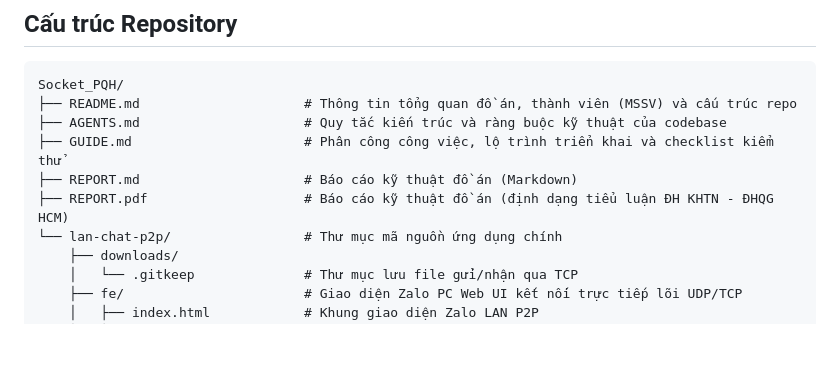
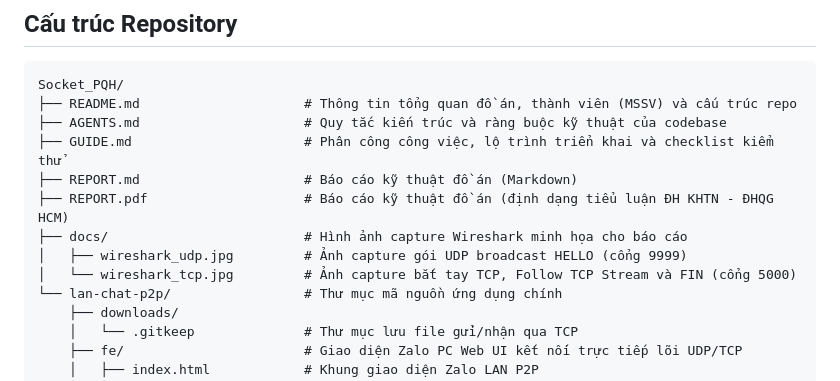
Before and after one commit to chp0703/Socket_PQH, a Markdown page: README.md, the part around the change. GitHub-like rendering; blank space fills up the shorter version.

Commit message:
docs: embed Wireshark UDP and TCP capture screenshots into report

```diff
--- a/README.md
+++ b/README.md
@@ -34,6 +34,9 @@ Socket_PQH/
 ├── GUIDE.md                      # Phân công công việc, lộ trình triển khai và checklist kiểm thử
 ├── REPORT.md                     # Báo cáo kỹ thuật đồ án (Markdown)
 ├── REPORT.pdf                    # Báo cáo kỹ thuật đồ án (định dạng tiểu luận ĐH KHTN - ĐHQG HCM)
+├── docs/                         # Hình ảnh capture Wireshark minh họa cho báo cáo
+│   ├── wireshark_udp.jpg         # Ảnh capture gói UDP broadcast HELLO (cổng 9999)
+│   └── wireshark_tcp.jpg         # Ảnh capture bắt tay TCP, Follow TCP Stream và FIN (cổng 5000)
 └── lan-chat-p2p/                 # Thư mục mã nguồn ứng dụng chính
     ├── downloads/
     │   └── .gitkeep              # Thư mục lưu file gửi/nhận qua TCP
```
Also changed, not shown: REPORT.md (+15 -15 lines), docs/wireshark_tcp.jpg (added), docs/wireshark_udp.jpg (added), 1 other file.
